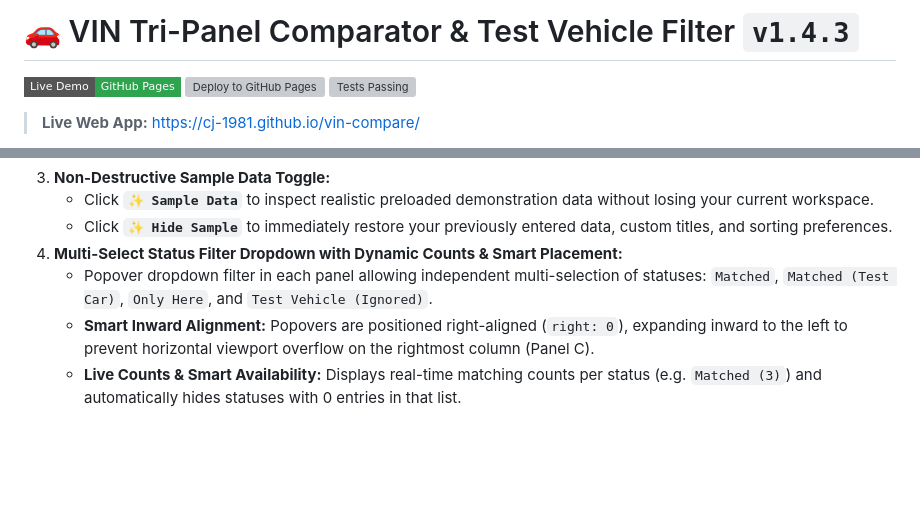
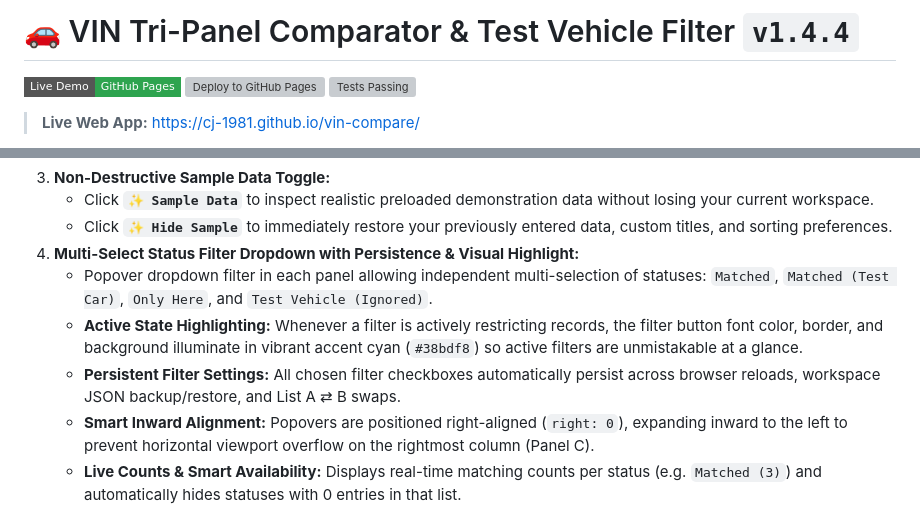
Before and after one commit to CJ-1981/vin-compare, a Markdown page: README.md, 2 parts joined by grey strips. GitHub-like rendering; badges without logos; blank space fills up the shorter version; grey boxes are pictures that could not be loaded.

Commit message:
feat: v1.4.4 - persist filter settings across sessions and highlight active filter button

```diff
--- a/README.md
+++ b/README.md
@@ -1,4 +1,4 @@
-# 🚗 VIN Tri-Panel Comparator & Test Vehicle Filter `v1.4.3`
+# 🚗 VIN Tri-Panel Comparator & Test Vehicle Filter `v1.4.4`
 
 [![Live Demo](https://img.shields.io/badge/Live%20Demo-GitHub%20Pages-2ea44f?logo=github&style=flat-square)](https://cj-1981.github.io/vin-compare/)
 [![Deploy to GitHub Pages](https://github.com/CJ-1981/vin-compare/actions/workflows/deploy-pages.yml/badge.svg)](https://github.com/CJ-1981/vin-compare/actions/workflows/deploy-pages.yml)
@@ -26,8 +26,10 @@ A standalone, high-performance HTML/JS/CSS tool for comparing two lists of Vehic
 3. **Non-Destructive Sample Data Toggle:**
    - Click **`✨ Sample Data`** to inspect realistic preloaded demonstration data without losing your current workspace.
    - Click **`✨ Hide Sample`** to immediately restore your previously entered data, custom titles, and sorting preferences.
-4. **Multi-Select Status Filter Dropdown with Dynamic Counts & Smart Placement:**
+4. **Multi-Select Status Filter Dropdown with Persistence & Visual Highlight:**
    - Popover dropdown filter in each panel allowing independent multi-selection of statuses: `Matched`, `Matched (Test Car)`, `Only Here`, and `Test Vehicle (Ignored)`.
+   - **Active State Highlighting:** Whenever a filter is actively restricting records, the filter button font color, border, and background illuminate in vibrant accent cyan (`#38bdf8`) so active filters are unmistakable at a glance.
+   - **Persistent Filter Settings:** All chosen filter checkboxes automatically persist across browser reloads, workspace JSON backup/restore, and List A ⇄ B swaps.
    - **Smart Inward Alignment:** Popovers are positioned right-aligned (`right: 0`), expanding inward to the left to prevent horizontal viewport overflow on the rightmost column (Panel C).
    - **Live Counts & Smart Availability:** Displays real-time matching counts per status (e.g. `Matched (3)`) and automatically hides statuses with 0 entries in that list.
    - **Dual Badging & Filtering:** Vehicles satisfying both conditions (found in A and B, plus listed in C) receive dual badges `[Matched] [Test Car]` and can be filtered or isolated with `Matched (Test Car)`.
```
Also changed, not shown: docs/assets/screenshot.png, 3 other files.
